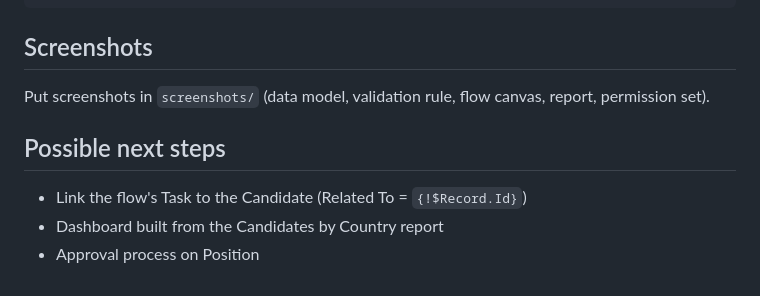
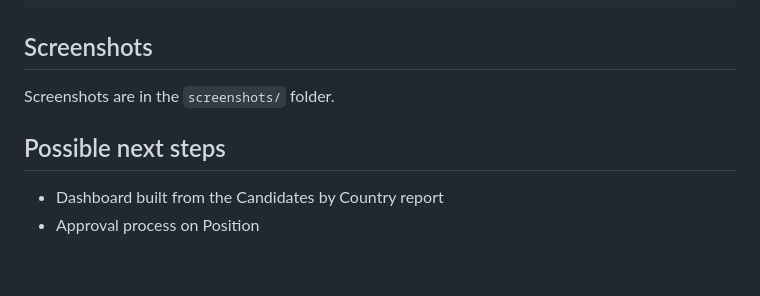
Before and after one commit to ayushanand27/salesforce-recruiting-app, a Markdown page: README.md, the part around one of its changes. GitHub-like rendering.

```diff
--- a/README.md
+++ b/README.md
@@ -81,9 +88,8 @@ SELECT Name, Account.Name FROM Opportunity WHERE StageName = 'Closed Won'
 
 ## Screenshots
 
-Put screenshots in `screenshots/` (data model, validation rule, flow canvas, report, permission set).
+Screenshots are in the `screenshots/` folder.
 
 ## Possible next steps
-- Link the flow's Task to the Candidate (Related To = `{!$Record.Id}`)
 - Dashboard built from the Candidates by Country report
 - Approval process on Position
```
Also changed, not shown: other parts of README.md (+8 -1 lines), screenshots/flow-canvas.jpg (added), screenshots/flow-task-created.jpg (added), screenshots/validation-rule.jpg (added), 1 other file.
